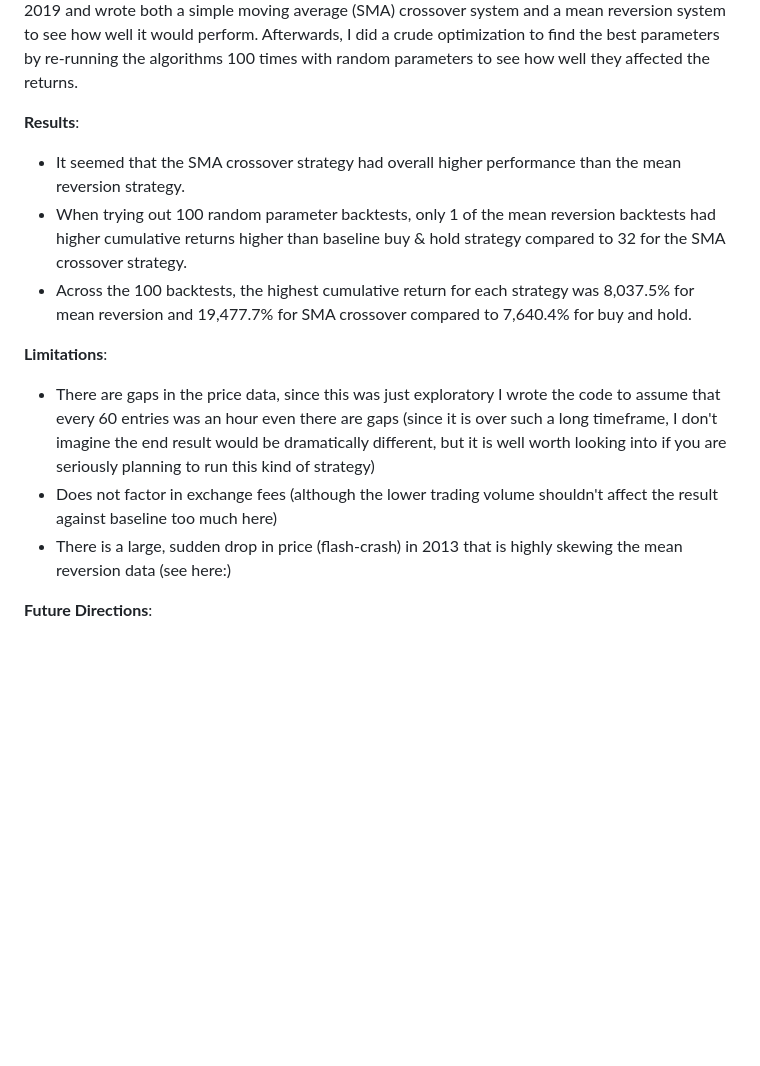
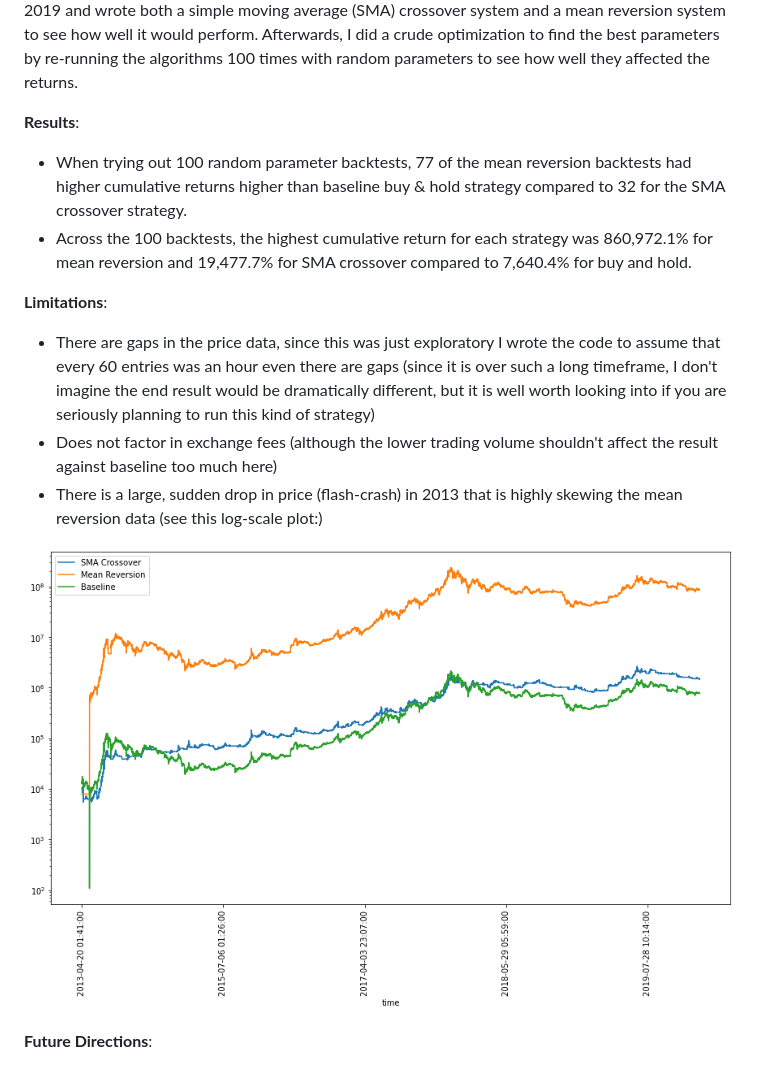
Before and after one commit to hansenrhan/crypto_backtesting, a Markdown page: README.md, the part around the change. Drawn GitHub-style; pictures changed too: images/comparison_log_plot.png (added); blank space fills up the shorter version.

Commit message:
Updated README.md, added plot

```diff
--- a/README.md
+++ b/README.md
@@ -2,14 +2,15 @@
 Back in 2020, I was interested in setting up automated trading systems for cryptocurrency. To start, I explored how well trend following and mean reversion strategies could perform on cryptocurrency trading and wrote these backtesting notebooks. Here, I took 1 minute bitcoin data from 2013 through 2019 and wrote both a simple moving average (SMA) crossover system and a mean reversion system to see how well it would perform. Afterwards, I did a crude optimization to find the best parameters by re-running the algorithms 100 times with random parameters to see how well they affected the returns.
 
 **Results**:
-- It seemed that the SMA crossover strategy had overall higher performance than the mean reversion strategy.
-- When trying out 100 random parameter backtests, only 1 of the mean reversion backtests had higher cumulative returns higher than baseline buy & hold strategy compared to 32 for the SMA crossover strategy.
-- Across the 100 backtests, the highest cumulative return for each strategy was 8,037.5% for mean reversion and 19,477.7% for SMA crossover compared to 7,640.4% for buy and hold.
+- When trying out 100 random parameter backtests, 77 of the mean reversion backtests had higher cumulative returns higher than baseline buy & hold strategy compared to 32 for the SMA crossover strategy.
+- Across the 100 backtests, the highest cumulative return for each strategy was 860,972.1% for mean reversion and 19,477.7% for SMA crossover compared to 7,640.4% for buy and hold.
 
 **Limitations**:
 - There are gaps in the price data, since this was just exploratory I wrote the code to assume that every 60 entries was an hour even there are gaps (since it is over such a long timeframe, I don't imagine the end result would be dramatically different, but it is well worth looking into if you are seriously planning to run this kind of strategy)
 - Does not factor in exchange fees (although the lower trading volume shouldn't affect the result against baseline too much here)
-- There is a large, sudden drop in price (flash-crash) in 2013 that is highly skewing the mean reversion data (see here:)
+- There is a large, sudden drop in price (flash-crash) in 2013 that is highly skewing the mean reversion data (see this log-scale plot:)
+
+![plot](/images/comparison_log_plot.png)
 
 **Future Directions**:
 - Removing flash-crash incidents
```
